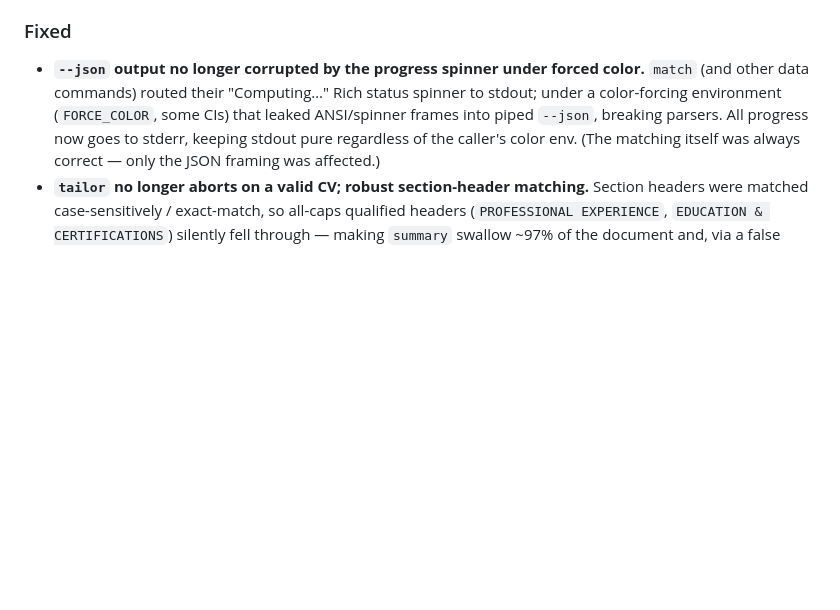
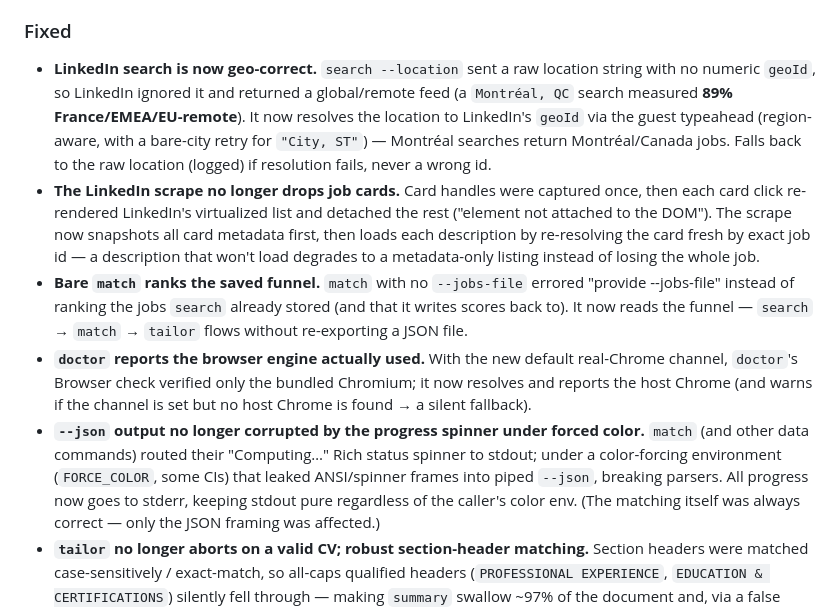
Before and after one commit to Zenetusken/job-applicator-python, a Markdown page: CHANGELOG.md, the part around the change. Rendered like a GitHub page; blank space fills up the shorter version.

```diff
--- a/CHANGELOG.md
+++ b/CHANGELOG.md
@@ -41,6 +41,22 @@ and this project adheres to [Semantic Versioning](https://semver.org/spec/v2.0.0
   a real stale-config CV that had silently mis-scored the whole funnel.
 
 ### Fixed
+- **LinkedIn search is now geo-correct.** `search --location` sent a raw location string with no
+  numeric `geoId`, so LinkedIn ignored it and returned a global/remote feed (a `Montréal, QC` search
+  measured **89% France/EMEA/EU-remote**). It now resolves the location to LinkedIn's `geoId` via the
+  guest typeahead (region-aware, with a bare-city retry for `"City, ST"`) — Montréal searches return
+  Montréal/Canada jobs. Falls back to the raw location (logged) if resolution fails, never a wrong id.
+- **The LinkedIn scrape no longer drops job cards.** Card handles were captured once, then each card
+  click re-rendered LinkedIn's virtualized list and detached the rest ("element not attached to the
+  DOM"). The scrape now snapshots all card metadata first, then loads each description by re-resolving
+  the card fresh by exact job id — a description that won't load degrades to a metadata-only listing
+  instead of losing the whole job.
+- **Bare `match` ranks the saved funnel.** `match` with no `--jobs-file` errored "provide
+  --jobs-file" instead of ranking the jobs `search` already stored (and that it writes scores back
+  to). It now reads the funnel — `search` → `match` → `tailor` flows without re-exporting a JSON file.
+- **`doctor` reports the browser engine actually used.** With the new default real-Chrome channel,
+  `doctor`'s Browser check verified only the bundled Chromium; it now resolves and reports the host
+  Chrome (and warns if the channel is set but no host Chrome is found → a silent fallback).
 - **`--json` output no longer corrupted by the progress spinner under forced color.** `match` (and
   other data commands) routed their "Computing…" Rich status spinner to stdout; under a color-forcing
   environment (`FORCE_COLOR`, some CIs) that leaked ANSI/spinner frames into piped `--json`, breaking
```
Also changed, not shown: AGENTS.md (+2 -2 lines), ROADMAP.md (+21 -2 lines).
